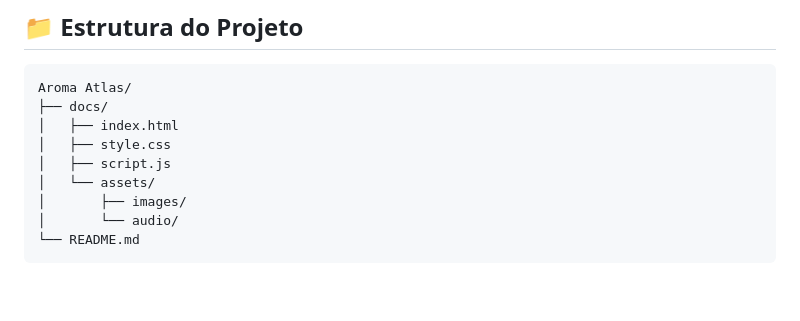
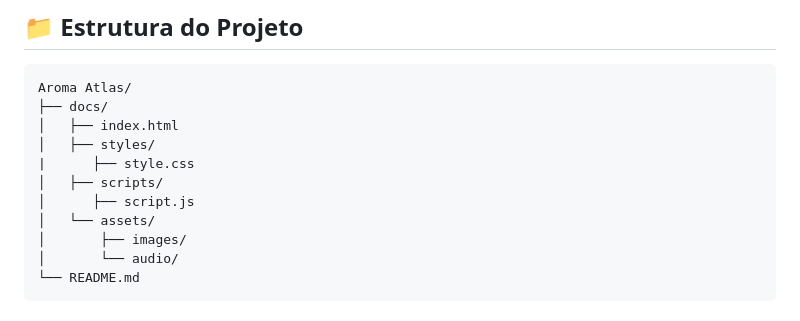
Before and after one commit to GabrieILima/Aroma-Atlas, a Markdown page: docs/README.md, the part around the change. GitHub-like rendering; blank space fills up the shorter version.

Commit message:
Organize CSS and JS files into separate directories

```diff
--- a/docs/README.md
+++ b/docs/README.md
@@ -68,8 +68,10 @@ O usuário percorre uma jornada dividida em etapas:
 Aroma Atlas/
 ├── docs/
 │   ├── index.html
-│   ├── style.css
-│   ├── script.js
+│   ├── styles/
+|      ├── style.css
+│   ├── scripts/
+│      ├── script.js
 │   └── assets/
 │       ├── images/
 │       └── audio/
```
